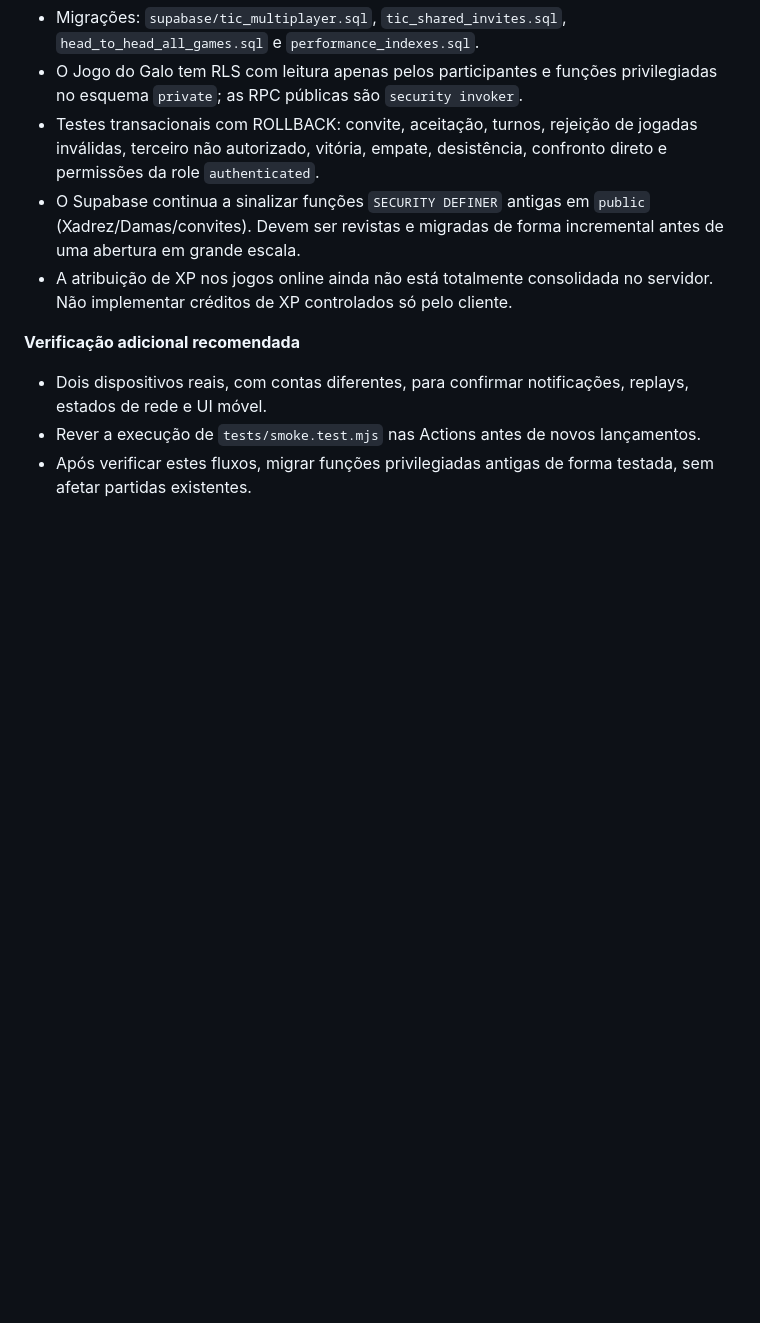
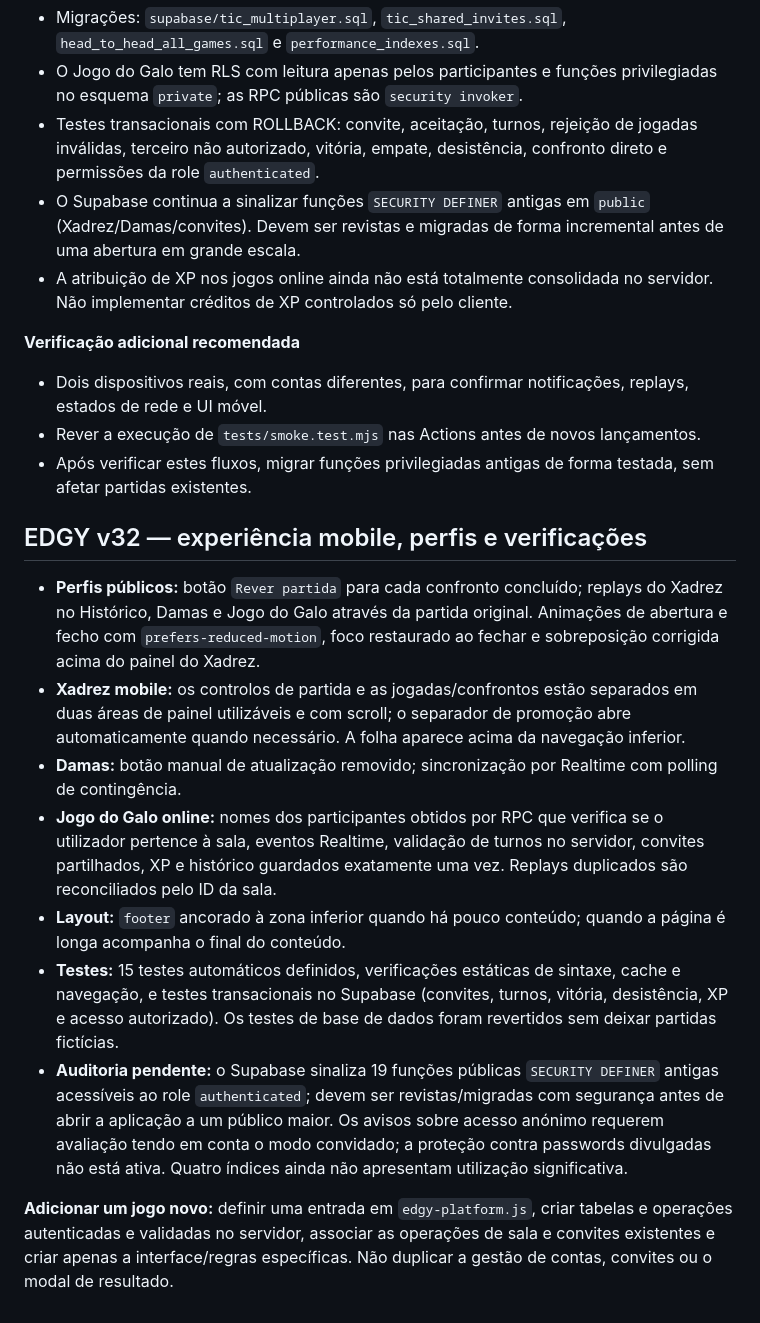
Before and after one commit to BPsBEAST/edgy-game-hub, a Markdown page: README.md, the part around the change. Drawn GitHub-style; blank space fills up the shorter version.

Commit message:
docs: EDGY v32 mobile fixes, match replays, online Tic security and audit follow-ups

```diff
--- a/README.md
+++ b/README.md
@@ -180,3 +180,16 @@ A aplicação pública é uma versão experimental para amigos; ainda não há m
 - Dois dispositivos reais, com contas diferentes, para confirmar notificações, replays, estados de rede e UI móvel.
 - Rever a execução de `tests/smoke.test.mjs` nas Actions antes de novos lançamentos.
 - Após verificar estes fluxos, migrar funções privilegiadas antigas de forma testada, sem afetar partidas existentes.
+
+
+## EDGY v32 — experiência mobile, perfis e verificações
+
+- **Perfis públicos:** botão `Rever partida` para cada confronto concluído; replays do Xadrez no Histórico, Damas e Jogo do Galo através da partida original. Animações de abertura e fecho com `prefers-reduced-motion`, foco restaurado ao fechar e sobreposição corrigida acima do painel do Xadrez.
+- **Xadrez mobile:** os controlos de partida e as jogadas/confrontos estão separados em duas áreas de painel utilizáveis e com scroll; o separador de promoção abre automaticamente quando necessário. A folha aparece acima da navegação inferior.
+- **Damas:** botão manual de atualização removido; sincronização por Realtime com polling de contingência.
+- **Jogo do Galo online:** nomes dos participantes obtidos por RPC que verifica se o utilizador pertence à sala, eventos Realtime, validação de turnos no servidor, convites partilhados, XP e histórico guardados exatamente uma vez. Replays duplicados são reconciliados pelo ID da sala.
+- **Layout:** `footer` ancorado à zona inferior quando há pouco conteúdo; quando a página é longa acompanha o final do conteúdo.
+- **Testes:** 15 testes automáticos definidos, verificações estáticas de sintaxe, cache e navegação, e testes transacionais no Supabase (convites, turnos, vitória, desistência, XP e acesso autorizado). Os testes de base de dados foram revertidos sem deixar partidas fictícias.
+- **Auditoria pendente:** o Supabase sinaliza 19 funções públicas `SECURITY DEFINER` antigas acessíveis ao role `authenticated`; devem ser revistas/migradas com segurança antes de abrir a aplicação a um público maior. Os avisos sobre acesso anónimo requerem avaliação tendo em conta o modo convidado; a proteção contra passwords divulgadas não está ativa. Quatro índices ainda não apresentam utilização significativa.
+
+**Adicionar um jogo novo:** definir uma entrada em `edgy-platform.js`, criar tabelas e operações autenticadas e validadas no servidor, associar as operações de sala e convites existentes e criar apenas a interface/regras específicas. Não duplicar a gestão de contas, convites ou o modal de resultado.
```
